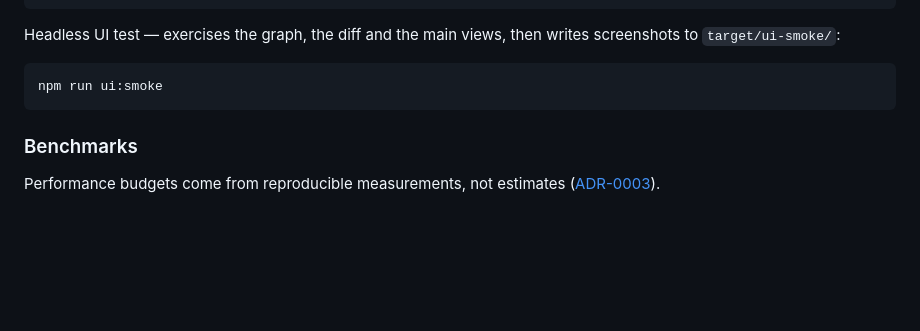
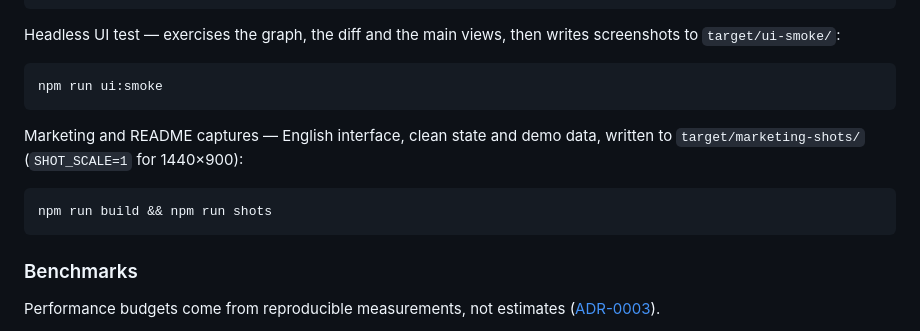
Before and after one commit to Methamorphe/beebranch, a Markdown page: README.md, the part around one of its changes. Rendered like a GitHub page; blank space fills up the shorter version.

````diff
--- a/README.md
+++ b/README.md
@@ -182,6 +184,13 @@ writes screenshots to `target/ui-smoke/`:
 npm run ui:smoke
 ```
 
+Marketing and README captures — English interface, clean state and demo data,
+written to `target/marketing-shots/` (`SHOT_SCALE=1` for 1440×900):
+
+```bash
+npm run build && npm run shots
+```
+
 ### Benchmarks
 
 Performance budgets come from reproducible measurements, not estimates
````
Also changed, not shown: other parts of README.md (+6 -4 lines), docs/screenshots/changes.png, docs/screenshots/history.png, docs/screenshots/home.png, docs/screenshots/integrations.png (added), docs/screenshots/settings.png, docs/screenshots/workspaces.png, 2 other files.
